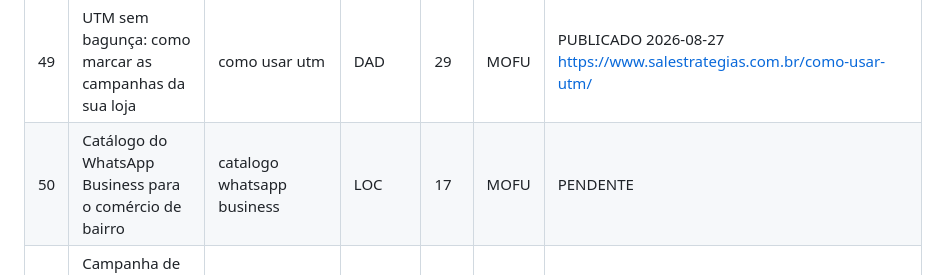
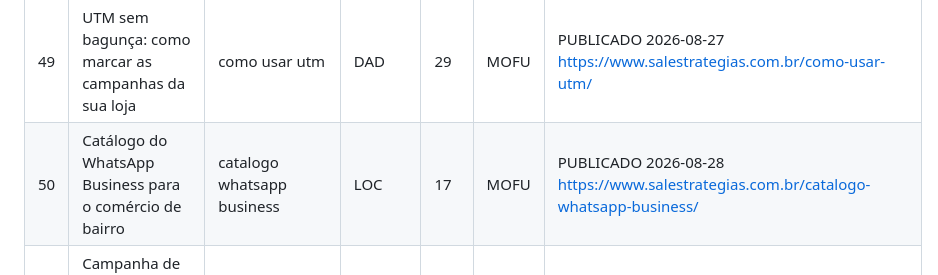
Before and after one commit to salestrategias/hub, a Markdown page: blog/calendario-editorial.md, the part around the change. Rendered like a GitHub page.

Commit message:
chore(blog): execucao diaria 2026-08-28

```diff
--- a/blog/calendario-editorial.md
+++ b/blog/calendario-editorial.md
@@ -56,7 +56,7 @@ Categorias WP: E-commerce=14, SEO=13, SEO Local=17, Tráfego Pago=15, Marketing
 | 47 | Como reduzir o abandono no checkout: fricções e correções | como reduzir abandono no checkout | CRO | 14 | MOFU | PUBLICADO 2026-08-25 https://www.salestrategias.com.br/como-reduzir-abandono-checkout/ |
 | 48 | Mercado Ads: como funciona anunciar dentro do Mercado Livre | mercado ads como funciona | MKT | 14 | MOFU | PUBLICADO 2026-08-26 https://www.salestrategias.com.br/mercado-ads-como-funciona/ |
 | 49 | UTM sem bagunça: como marcar as campanhas da sua loja | como usar utm | DAD | 29 | MOFU | PUBLICADO 2026-08-27 https://www.salestrategias.com.br/como-usar-utm/ |
-| 50 | Catálogo do WhatsApp Business para o comércio de bairro | catalogo whatsapp business | LOC | 17 | MOFU | PENDENTE |
+| 50 | Catálogo do WhatsApp Business para o comércio de bairro | catalogo whatsapp business | LOC | 17 | MOFU | PUBLICADO 2026-08-28 https://www.salestrategias.com.br/catalogo-whatsapp-business/ |
 | 51 | Campanha de catálogo no Meta Ads: passo a passo para loja virtual | campanha de catalogo meta ads | TP | 15 | MOFU | PENDENTE |
 | 52 | Segmentação RFM: separe os clientes ouro dos de uma compra só | segmentação rfm | CRM | 14 | MOFU | PENDENTE |
 | 53 | Velocidade do site derruba vendas: como medir e corrigir | velocidade site loja virtual conversão | SEO | 13 | MOFU | PENDENTE |
```
Also changed, not shown: blog/log-publicacoes.md (+2 -0 lines).
